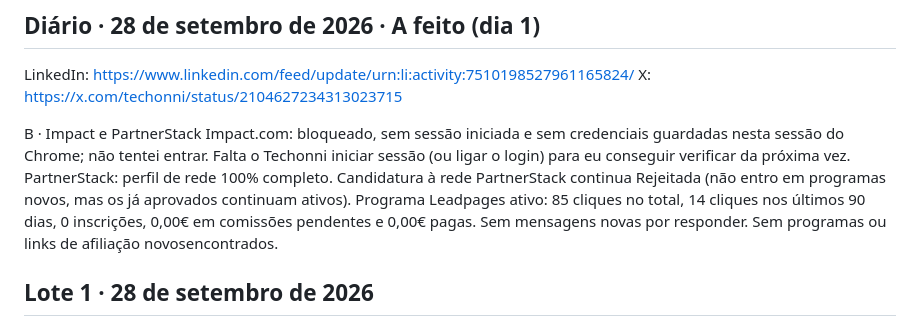
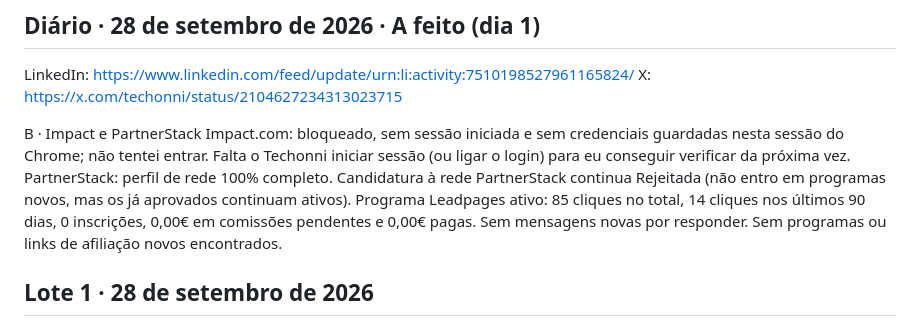
Before and after one commit to techonni/b2b-directory, a Markdown page: docs/growth/RESULTADOS-CHROME.md, the part around the change. Rendered like a GitHub page.

Commit message:
Chrome: fix typo (Lote 1)
Corrected a typo in the PartnerStack section regarding new affiliate programs.

```diff
--- a/docs/growth/RESULTADOS-CHROME.md
+++ b/docs/growth/RESULTADOS-CHROME.md
@@ -24,7 +24,7 @@ X: https://x.com/techonni/status/2104627234313023715
 
 B · Impact e PartnerStack
 Impact.com: bloqueado, sem sessão iniciada e sem credenciais guardadas nesta sessão do Chrome; não tentei entrar. Falta o Techonni iniciar sessão (ou ligar o login) para eu conseguir verificar da próxima vez.
-PartnerStack: perfil de rede 100% completo. Candidatura à rede PartnerStack continua Rejeitada (não entro em programas novos, mas os já aprovados continuam ativos). Programa Leadpages ativo: 85 cliques no total, 14 cliques nos últimos 90 dias, 0 inscrições, 0,00€ em comissões pendentes e 0,00€ pagas. Sem mensagens novas por responder. Sem programas ou links de afiliação novosencontrados.
+PartnerStack: perfil de rede 100% completo. Candidatura à rede PartnerStack continua Rejeitada (não entro em programas novos, mas os já aprovados continuam ativos). Programa Leadpages ativo: 85 cliques no total, 14 cliques nos últimos 90 dias, 0 inscrições, 0,00€ em comissões pendentes e 0,00€ pagas. Sem mensagens novas por responder. Sem programas ou links de afiliação novos encontrados.
 
 ## Lote 1 · 28 de setembro de 2026
 
```
